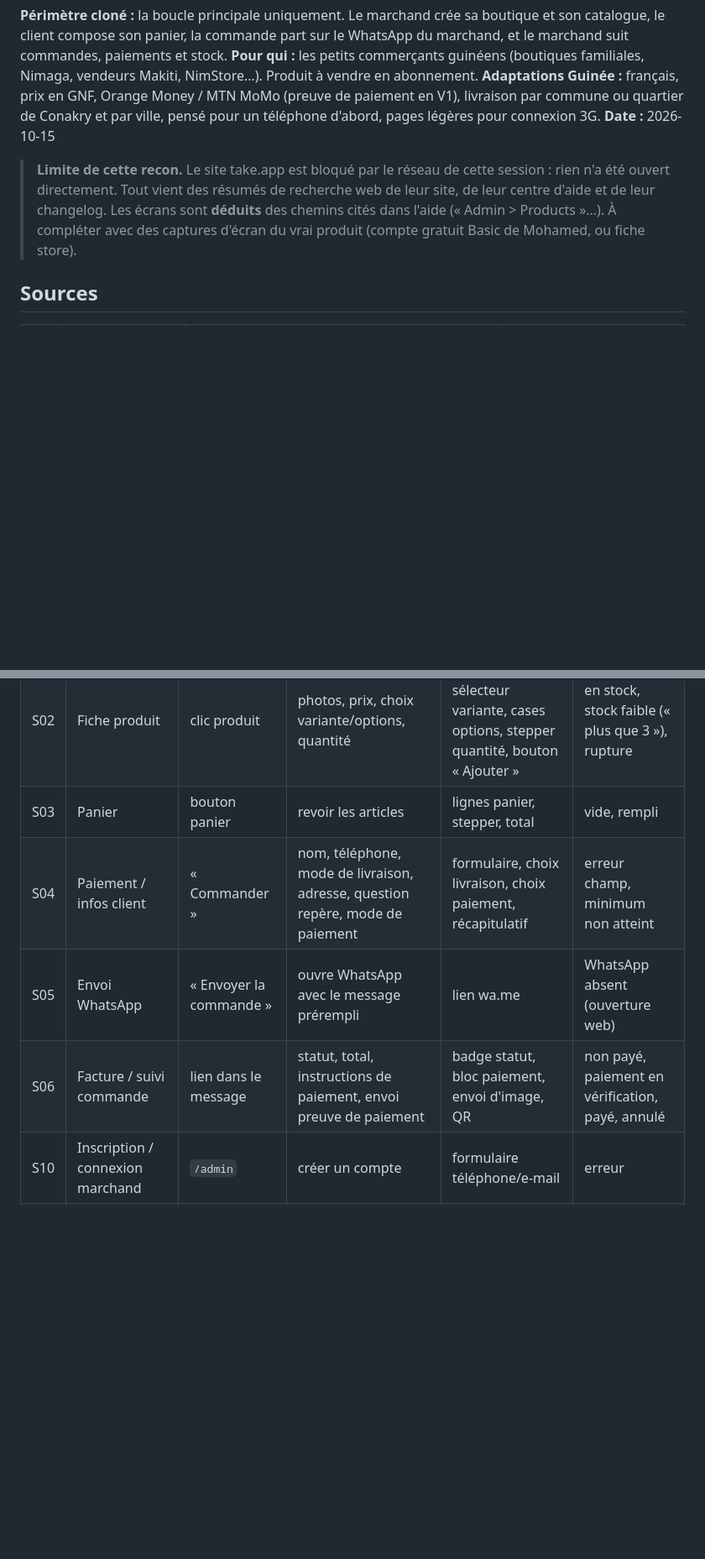
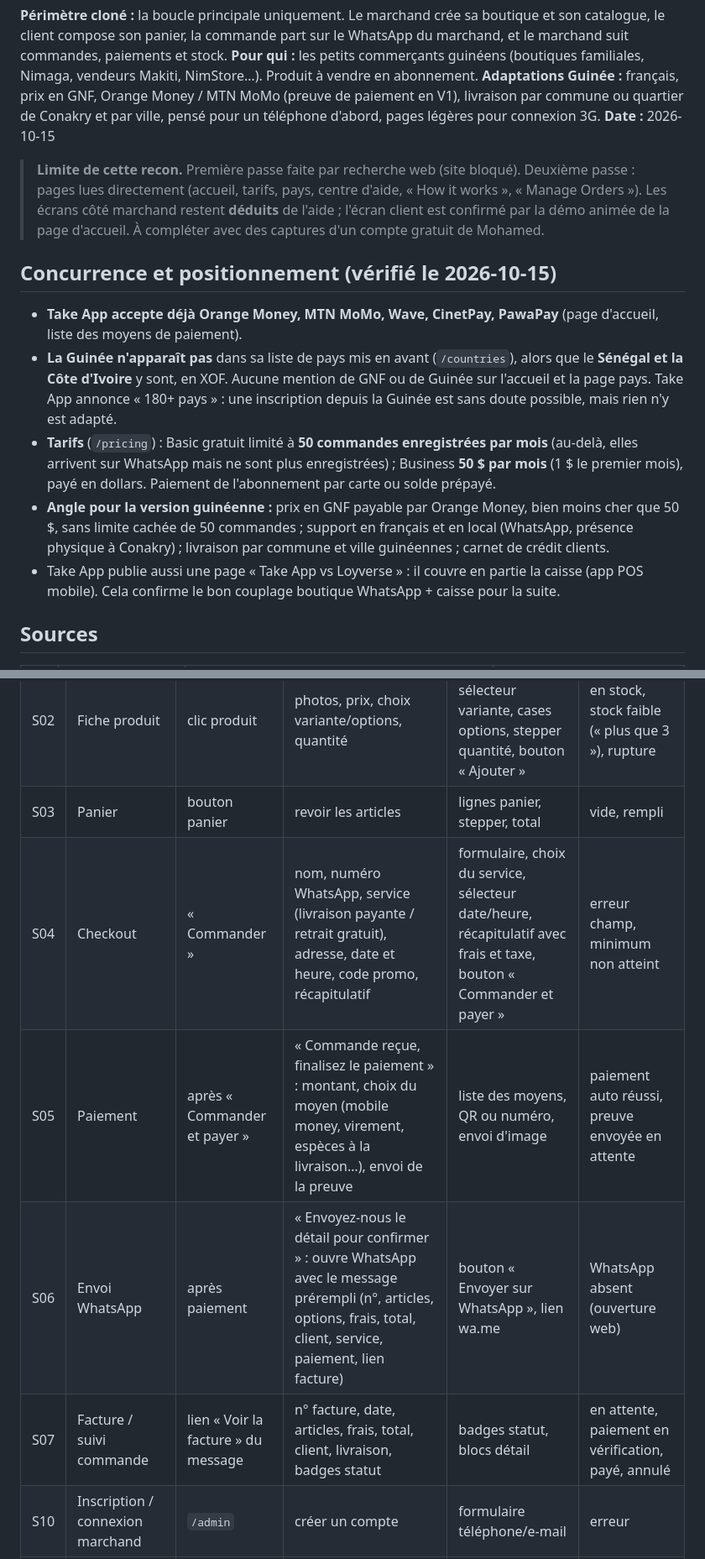
Before and after one commit to MohameBalde/Replica, a Markdown page: replica/recon.md, 2 parts joined by grey strips. Shown at 84% size. GitHub-like rendering; blank space fills up the shorter version.

```diff
--- a/replica/recon.md
+++ b/replica/recon.md
@@ -5,7 +5,15 @@
 **Adaptations Guinée :** français, prix en GNF, Orange Money / MTN MoMo (preuve de paiement en V1), livraison par commune ou quartier de Conakry et par ville, pensé pour un téléphone d'abord, pages légères pour connexion 3G.
 **Date :** 2026-10-15
 
-> **Limite de cette recon.** Le site take.app est bloqué par le réseau de cette session : rien n'a été ouvert directement. Tout vient des résumés de recherche web de leur site, de leur centre d'aide et de leur changelog. Les écrans sont **déduits** des chemins cités dans l'aide (« Admin > Products »…). À compléter avec des captures d'écran du vrai produit (compte gratuit Basic de Mohamed, ou fiche store).
+> **Limite de cette recon.** Première passe faite par recherche web (site bloqué). Deuxième passe : pages lues directement (accueil, tarifs, pays, centre d'aide, « How it works », « Manage Orders »). Les écrans côté marchand restent **déduits** de l'aide ; l'écran client est confirmé par la démo animée de la page d'accueil. À compléter avec des captures d'un compte gratuit de Mohamed.
+
+## Concurrence et positionnement (vérifié le 2026-10-15)
+
+- **Take App accepte déjà Orange Money, MTN MoMo, Wave, CinetPay, PawaPay** (page d'accueil, liste des moyens de paiement).
+- **La Guinée n'apparaît pas** dans sa liste de pays mis en avant (`/countries`), alors que le **Sénégal et la Côte d'Ivoire** y sont, en XOF. Aucune mention de GNF ou de Guinée sur l'accueil et la page pays. Take App annonce « 180+ pays » : une inscription depuis la Guinée est sans doute possible, mais rien n'y est adapté.
+- **Tarifs** (`/pricing`) : Basic gratuit limité à **50 commandes enregistrées par mois** (au-delà, elles arrivent sur WhatsApp mais ne sont plus enregistrées) ; Business **50 $ par mois** (1 $ le premier mois), payé en dollars. Paiement de l'abonnement par carte ou solde prépayé.
+- **Angle pour la version guinéenne :** prix en GNF payable par Orange Money, bien moins cher que 50 $, sans limite cachée de 50 commandes ; support en français et en local (WhatsApp, présence physique à Conakry) ; livraison par commune et ville guinéennes ; carnet de crédit clients.
+- Take App publie aussi une page « Take App vs Loyverse » : il couvre en partie la caisse (app POS mobile). Cela confirme le bon couplage boutique WhatsApp + caisse pour la suite.
 
 ## Sources
 
@@ -39,9 +51,10 @@ Côté client (boutique publique) : S01 à S06. Côté marchand (admin) : S10 à
 | S01 | Accueil boutique | `/{boutique}` | logo, nom, catégories, produits | en-tête boutique, onglets catégories, grille produits, bouton panier flottant | vide (aucun produit), rempli, boutique fermée |
 | S02 | Fiche produit | clic produit | photos, prix, choix variante/options, quantité | carrousel, sélecteur variante, cases options, stepper quantité, bouton « Ajouter » | en stock, stock faible (« plus que 3 »), rupture |
 | S03 | Panier | bouton panier | revoir les articles | lignes panier, stepper, total | vide, rempli |
-| S04 | Paiement / infos client | « Commander » | nom, téléphone, mode de livraison, adresse, question repère, mode de paiement | formulaire, choix livraison, choix paiement, récapitulatif | erreur champ, minimum non atteint |
-| S05 | Envoi WhatsApp | « Envoyer la commande » | ouvre WhatsApp avec le message prérempli | lien wa.me | WhatsApp absent (ouverture web) |
-| S06 | Facture / suivi commande | lien dans le message | statut, total, instructions de paiement, envoi preuve de paiement | badge statut, bloc paiement, envoi d'image, QR | non payé, paiement en vérification, payé, annulé |
+| S04 | Checkout | « Commander » | nom, numéro WhatsApp, service (livraison payante / retrait gratuit), adresse, date et heure, code promo, récapitulatif | formulaire, choix du service, sélecteur date/heure, récapitulatif avec frais et taxe, bouton « Commander et payer » | erreur champ, minimum non atteint |
+| S05 | Paiement | après « Commander et payer » | « Commande reçue, finalisez le paiement » : montant, choix du moyen (mobile money, virement, espèces à la livraison…), envoi de la preuve | liste des moyens, QR ou numéro, envoi d'image | paiement auto réussi, preuve envoyée en attente |
+| S06 | Envoi WhatsApp | après paiement | « Envoyez-nous le détail pour confirmer » : ouvre WhatsApp avec le message prérempli (n°, articles, options, frais, total, client, service, paiement, lien facture) | bouton « Envoyer sur WhatsApp », lien wa.me | WhatsApp absent (ouverture web) |
+| S07 | Facture / suivi commande | lien « Voir la facture » du message | n° facture, date, articles, frais, total, client, livraison, badges statut | badges statut, blocs détail | en attente, paiement en vérification, payé, annulé |
 | S10 | Inscription / connexion marchand | `/admin` | créer un compte | formulaire téléphone/e-mail | erreur |
 | S11 | Création de boutique (onboarding) | après inscription | nom, lien, numéro WhatsApp, devise | assistant en étapes | lien déjà pris |
 | S12 | Tableau de bord commandes | Admin > Orders | toutes les commandes, filtres paiement | liste, filtres (Tous, Non payé, En vérification, Payé), recherche, sélection multiple | vide, rempli |
```
Also changed, not shown: other parts of replica/recon.md (+12 -6 lines).
